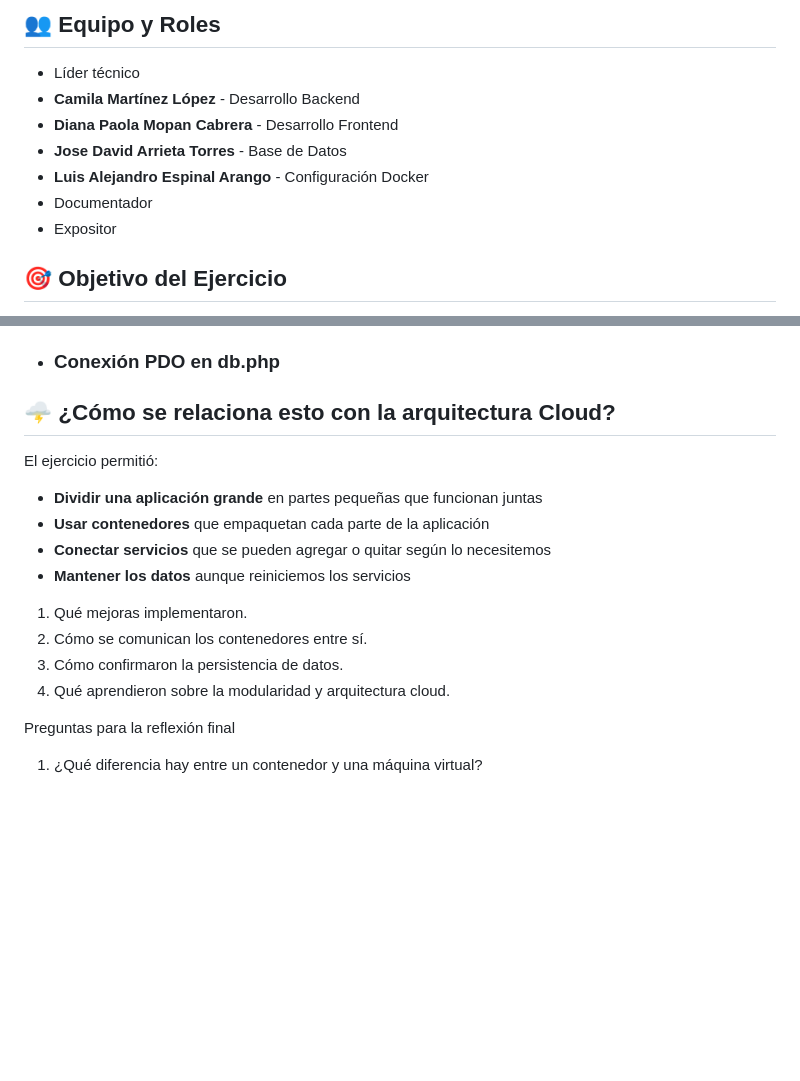
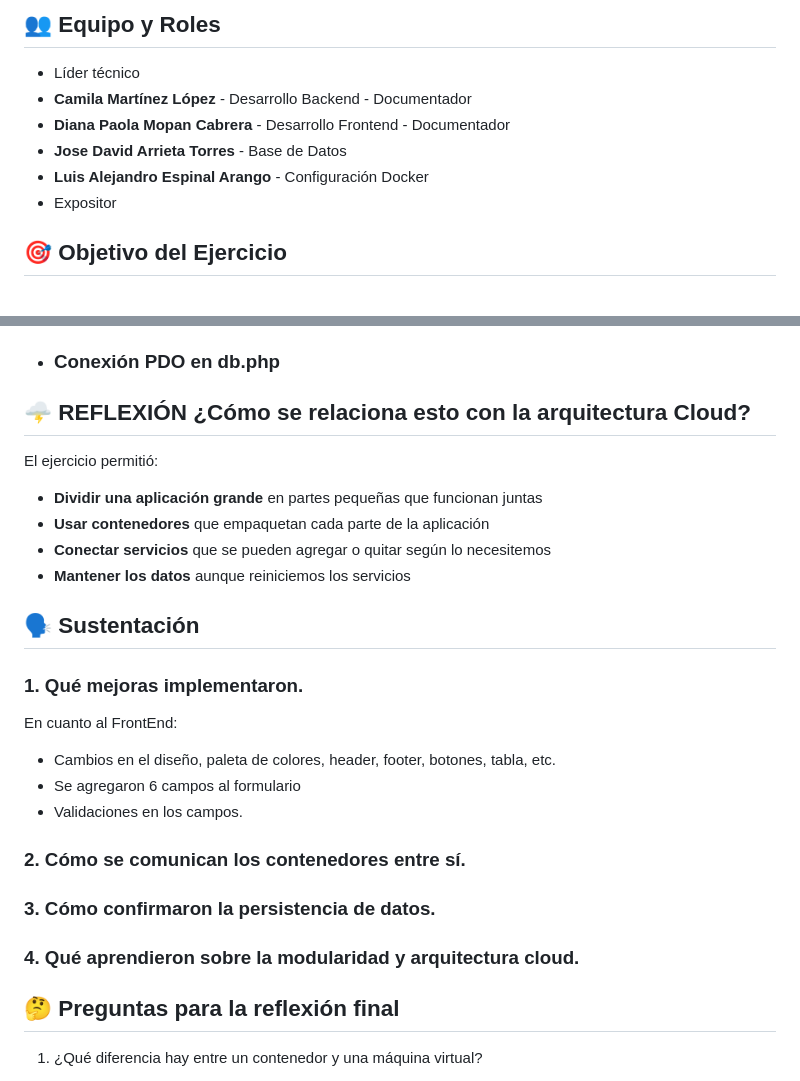
Before and after one commit to camila-cloud-wei/taller-docker-web, a Markdown page: README.md, 2 parts joined by grey strips. Rendered like a GitHub page; blank space fills up the shorter version.

Commit message:
mejoras Front

```diff
--- a/README.md
+++ b/README.md
@@ -2,11 +2,10 @@
 
 ## 👥 Equipo y Roles
 - Líder técnico
-- **Camila Martínez López** - Desarrollo Backend
-- **Diana Paola Mopan Cabrera** - Desarrollo Frontend
+- **Camila Martínez López** - Desarrollo Backend - Documentador
+- **Diana Paola Mopan Cabrera** - Desarrollo Frontend - Documentador
 - **Jose David Arrieta Torres** - Base de Datos
 - **Luis Alejandro Espinal Arango** - Configuración Docker
-- Documentador
 - Expositor
 
 ## 🎯 Objetivo del Ejercicio
@@ -49,20 +48,27 @@ docker compose ps
     La clase PDO en creae una una instancia que representa la conexión con la base de datos, a la clase se le envían el parámetro de dsn con los datos necesarios para conectar a la base de datos como host, nombre de base de datos, usuario, contraseña e información del driver.
 - ### Conexión PDO en db.php
 
-## 🌩️ ¿Cómo se relaciona esto con la arquitectura Cloud?
+## 🌩️ REFLEXIÓN ¿Cómo se relaciona esto con la arquitectura Cloud?
 El ejercicio permitió:
 - **Dividir una aplicación grande** en partes pequeñas que funcionan juntas
 - **Usar contenedores** que empaquetan cada parte de la aplicación
 - **Conectar servicios** que se pueden agregar o quitar según lo necesitemos
 - **Mantener los datos** aunque reiniciemos los servicios
 
-1. Qué mejoras implementaron.
-2. Cómo se comunican los contenedores entre sí.
-3. Cómo confirmaron la persistencia de datos.
-4. Qué aprendieron sobre la modularidad y arquitectura cloud.
+## 🗣️ Sustentación
+### 1. Qué mejoras implementaron.
+
+   En cuanto al FrontEnd:
+   - Cambios en el diseño, paleta de colores, header, footer, botones, tabla, etc.
+   - Se agregaron 6 campos al formulario
+   - Validaciones en los campos.
+
+### 2. Cómo se comunican los contenedores entre sí.
+### 3. Cómo confirmaron la persistencia de datos.
+### 4. Qué aprendieron sobre la modularidad y arquitectura cloud.
 
 
-Preguntas para la reflexión final
+## 🤔 Preguntas para la reflexión final
 1. ¿Qué diferencia hay entre un contenedor y una máquina virtual?
 
     La diferencia fundamental entre un contenedor y una máquina virtual (MV) se encuentra en la capa de virtualización. Un contenedor virtualiza la capa del sistema operativo, lo que lo hace mucho más ligero,         rápido y portátil; por ello, es ideal para arquitecturas de microservicios. En cambio, la máquina virtual virtualiza el hardware físico completo, proporcionando un entorno totalmente aislado, lo que la hace       más pesada y lenta, pero le otorga la máxima seguridad y una gran flexibilidad de sistema operativo.
```
